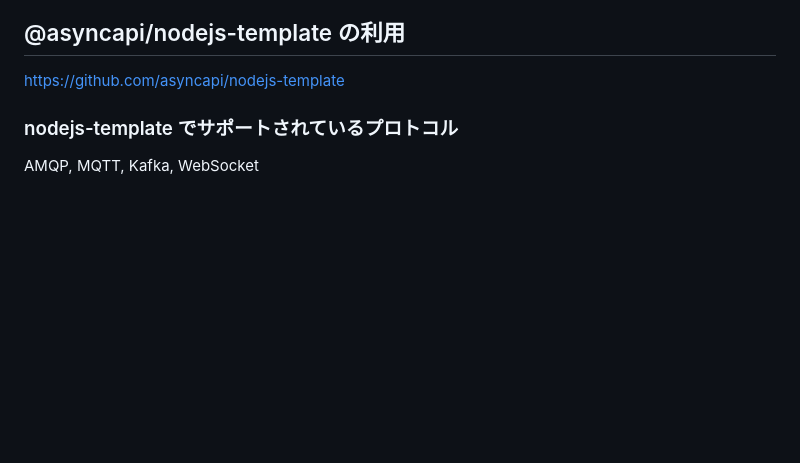
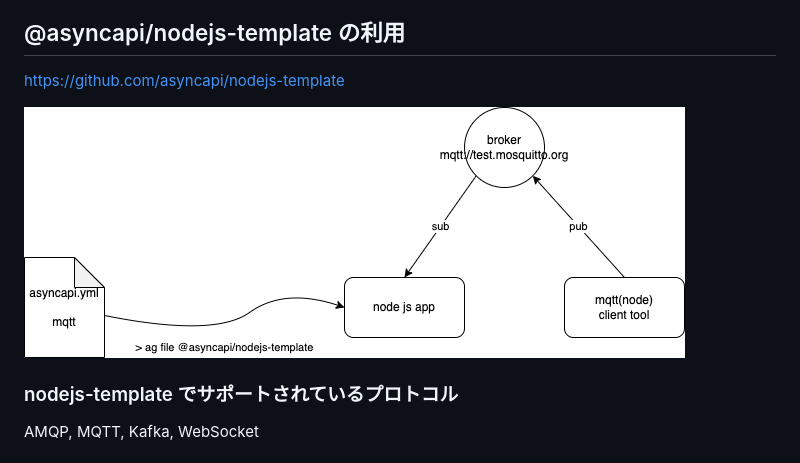
Before and after one commit to bui2jp/AsyncApi-learn, a Markdown page: README.md, the part around the change. GitHub-like rendering; pictures changed too: pic01.png (added); blank space fills up the shorter version.

Commit message:
add picture

```diff
--- a/README.md
+++ b/README.md
@@ -5,6 +5,8 @@ https://www.asyncapi.com/
 ## @asyncapi/nodejs-template の利用
 
 https://github.com/asyncapi/nodejs-template
+
+![](pic01.png)
 
 ### nodejs-template でサポートされているプロトコル
 AMQP, MQTT, Kafka, WebSocket
```
